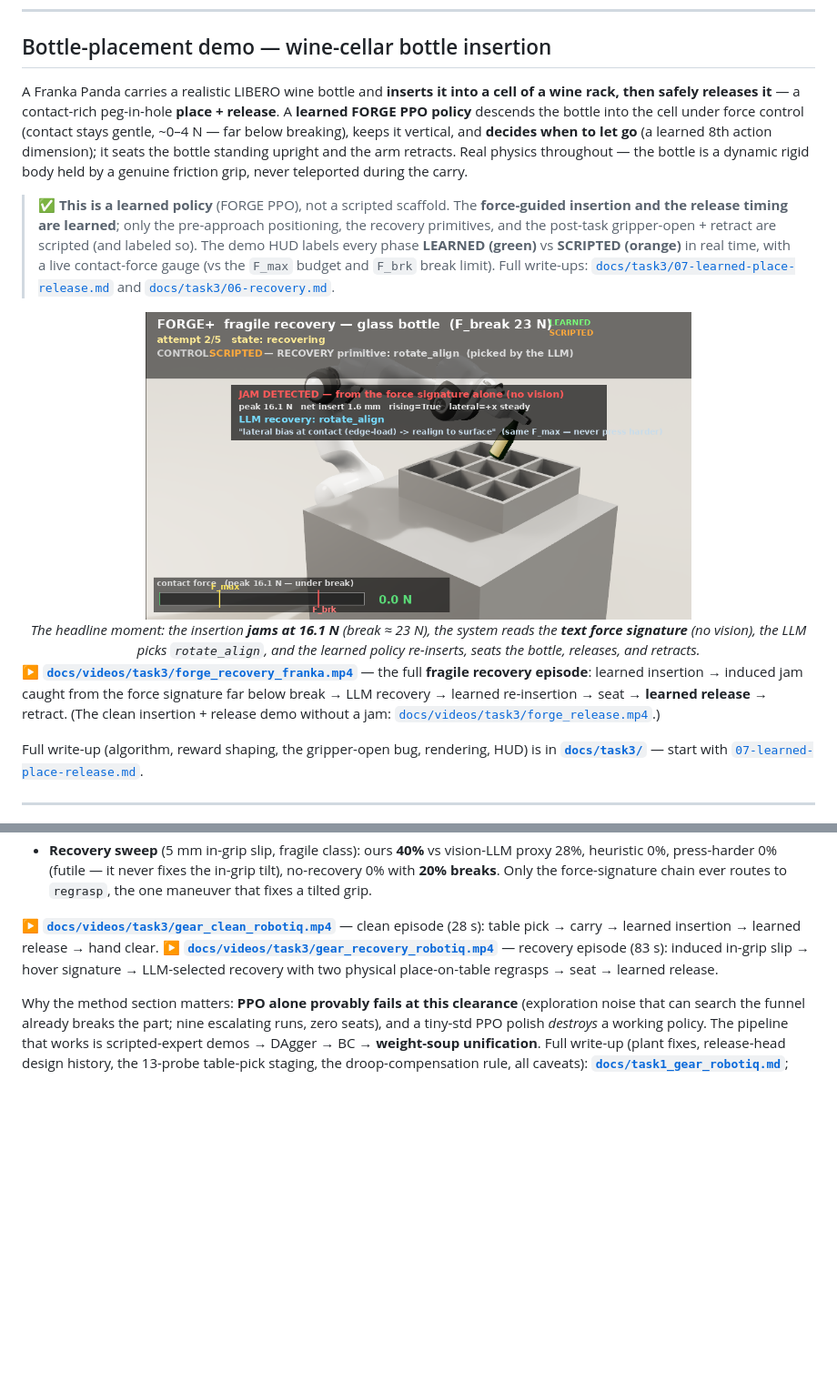
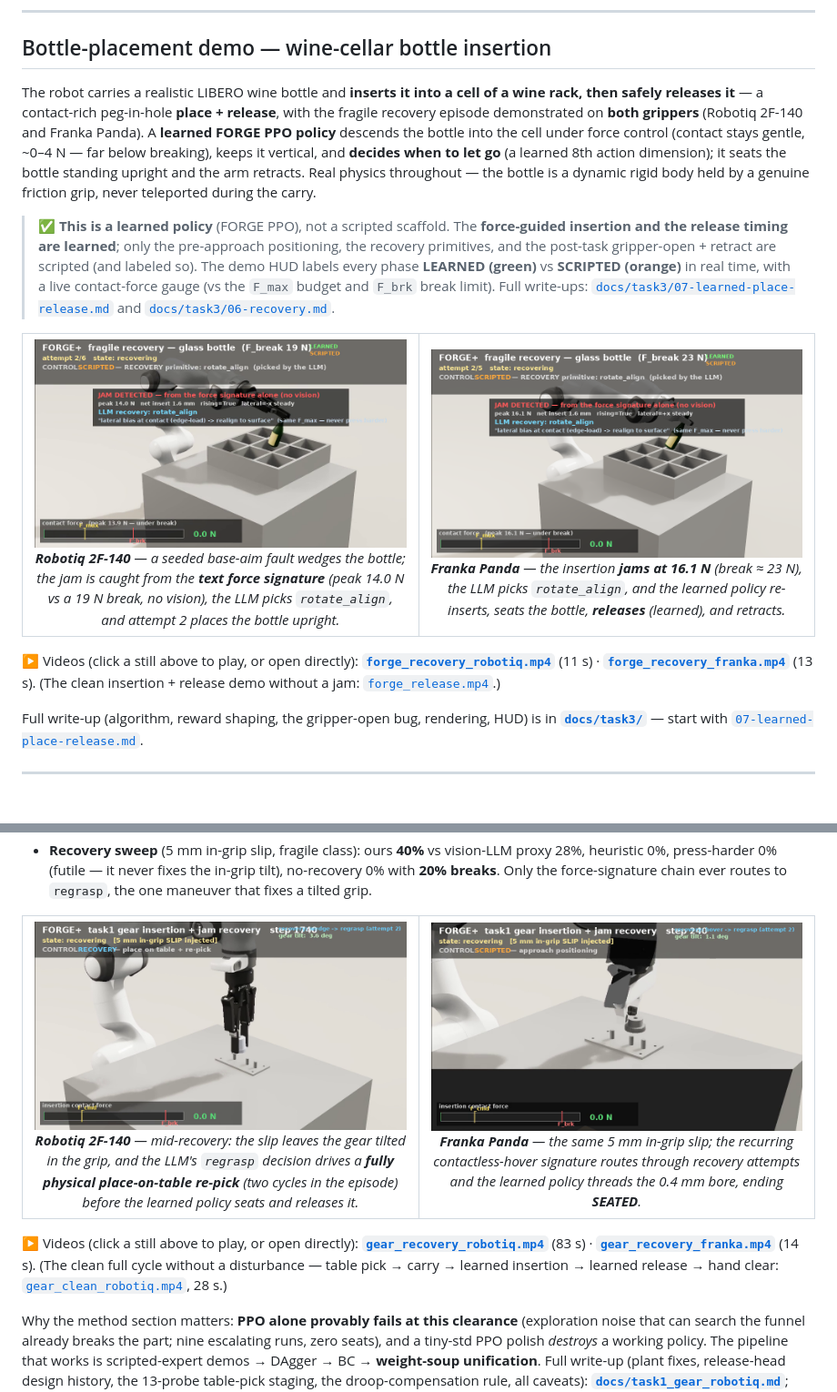
Before and after one commit to robot-team00/FORGE-plus, a Markdown page: README.md, 2 parts joined by grey strips. Shown at 91% size. Drawn GitHub-style; pictures changed too: docs/videos/task3/forge_recovery_robotiq.png (added), docs/videos/task3/gear_recovery_franka.png (added), docs/videos/task3/gear_recovery_robotiq.png (added); blank space fills up the shorter version.

Commit message:
README: stills + video links for all four recovery demos
Each task section now shows a two-up table of clickable poster stills
(2F-140 left, Franka right) linking to the mp4s, in the bottle-first
order. New posters extracted from the videos: the 2F-140 bottle JAM
card, the 2F-140 gear place-on-table regrasp, and the Franka gear
recovery. Site bottle-2F-140 card now names the rotate_align decision
(matches the video HUD).

Co-Authored-By: Claude Fable 5 <noreply@anthropic.com>
Claude-Session: https://claude.ai/code/session_01QKwGv81NyHPHjCkc9Ytugk

```diff
--- a/README.md
+++ b/README.md
@@ -40,13 +40,14 @@ FORGE-plus studies what happens when you close both gaps at once:
 
 ## Bottle-placement demo — wine-cellar bottle insertion
 
-A Franka Panda carries a realistic LIBERO wine bottle and **inserts it into a cell of a wine
-rack, then safely releases it** — a contact-rich peg-in-hole **place + release**. A **learned
-FORGE PPO policy** descends the bottle into the cell under force control (contact stays gentle,
-~0–4 N — far below breaking), keeps it vertical, and **decides when to let go** (a learned 8th
-action dimension); it seats the bottle standing upright and the arm retracts. Real physics
-throughout — the bottle is a dynamic rigid body held by a genuine friction grip, never teleported
-during the carry.
+The robot carries a realistic LIBERO wine bottle and **inserts it into a cell of a wine
+rack, then safely releases it** — a contact-rich peg-in-hole **place + release**, with the
+fragile recovery episode demonstrated on **both grippers** (Robotiq 2F-140 and Franka Panda).
+A **learned FORGE PPO policy** descends the bottle into the cell under force control (contact
+stays gentle, ~0–4 N — far below breaking), keeps it vertical, and **decides when to let go**
+(a learned 8th action dimension); it seats the bottle standing upright and the arm retracts.
+Real physics throughout — the bottle is a dynamic rigid body held by a genuine friction grip,
+never teleported during the carry.
 
 > ✅ **This is a learned policy** (FORGE PPO), not a scripted scaffold. The **force-guided
 > insertion and the release timing are learned**; only the pre-approach positioning, the
@@ -56,18 +57,28 @@ during the carry.
 > write-ups: [`docs/task3/07-learned-place-release.md`](docs/task3/07-learned-place-release.md)
 > and [`docs/task3/06-recovery.md`](docs/task3/06-recovery.md).
 
-<div align="center">
-  <img src="docs/videos/task3/forge_recovery_franka.png" width="600" alt="Fragile recovery episode: the JAM DETECTED card shows the text force signature (peak 16.1 N, lateral +x steady) and the LLM's rotate_align decision while the arm, still holding the glass bottle, realigns over the rack">
-  <br><em>The headline moment: the insertion <b>jams at 16.1 N</b> (break ≈ 23 N), the system reads the
-  <b>text force signature</b> (no vision), the LLM picks <code>rotate_align</code>, and the learned
-  policy re-inserts, seats the bottle, releases, and retracts.</em>
-</div>
+<table>
+<tr>
+<td width="50%" align="center">
+  <a href="docs/videos/task3/forge_recovery_robotiq.mp4"><img src="docs/videos/task3/forge_recovery_robotiq.png" alt="Robotiq 2F-140 fragile recovery: the JAM DETECTED card shows the text force signature (peak 14.0 N, rising, lateral -x steady) and the LLM's rotate_align decision over the wine rack"></a>
+  <br><em><b>Robotiq 2F-140</b> — a seeded base-aim fault wedges the bottle; the jam is caught
+  from the <b>text force signature</b> (peak 14.0 N vs a 19 N break, no vision), the LLM picks
+  <code>rotate_align</code>, and attempt 2 places the bottle upright.</em>
+</td>
+<td width="50%" align="center">
+  <a href="docs/videos/task3/forge_recovery_franka.mp4"><img src="docs/videos/task3/forge_recovery_franka.png" alt="Franka fragile recovery episode: the JAM DETECTED card shows the text force signature (peak 16.1 N, lateral +x steady) and the LLM's rotate_align decision while the arm, still holding the glass bottle, realigns over the rack"></a>
+  <br><em><b>Franka Panda</b> — the insertion <b>jams at 16.1 N</b> (break ≈ 23 N), the LLM picks
+  <code>rotate_align</code>, and the learned policy re-inserts, seats the bottle,
+  <b>releases</b> (learned), and retracts.</em>
+</td>
+</tr>
+</table>
 
-▶️ **[`docs/videos/task3/forge_recovery_franka.mp4`](docs/videos/task3/forge_recovery_franka.mp4)**
- — the full **fragile recovery episode**: learned insertion → induced jam caught from the force
- signature far below break → LLM recovery → learned re-insertion → seat → **learned release** →
- retract. (The clean insertion + release demo without a jam:
- [`docs/videos/task3/forge_release.mp4`](docs/videos/task3/forge_release.mp4).)
+▶️ Videos (click a still above to play, or open directly):
+**[`forge_recovery_robotiq.mp4`](docs/videos/task3/forge_recovery_robotiq.mp4)** (11 s) ·
+**[`forge_recovery_franka.mp4`](docs/videos/task3/forge_recovery_franka.mp4)** (13 s).
+(The clean insertion + release demo without a jam:
+[`forge_release.mp4`](docs/videos/task3/forge_release.mp4).)
 
 Full write-up (algorithm, reward shaping, the gripper-open bug, rendering, HUD) is in
 **[`docs/task3/`](docs/task3/README.md)** — start with
@@ -99,11 +110,29 @@ Headline numbers (deterministic policy, strict TRUE-seat criterion, hidden per-e
   **20% breaks**. Only the force-signature chain ever routes to `regrasp`, the one maneuver that
   fixes a tilted grip.
 
-▶️ **[`docs/videos/task3/gear_clean_robotiq.mp4`](docs/videos/task3/gear_clean_robotiq.mp4)** —
-clean episode (28 s): table pick → carry → learned insertion → learned release → hand clear.
-▶️ **[`docs/videos/task3/gear_recovery_robotiq.mp4`](docs/videos/task3/gear_recovery_robotiq.mp4)**
-— recovery episode (83 s): induced in-grip slip → hover signature → LLM-selected recovery with
-two physical place-on-table regrasps → seat → learned release.
+<table>
+<tr>
+<td width="50%" align="center">
+  <a href="docs/videos/task3/gear_recovery_robotiq.mp4"><img src="docs/videos/task3/gear_recovery_robotiq.png" alt="Robotiq 2F-140 mid-recovery: the tilted gear is being placed back on the table for a physical re-pick (LLM decision wedge -> regrasp, attempt 2)"></a>
+  <br><em><b>Robotiq 2F-140</b> — mid-recovery: the slip leaves the gear tilted in the grip, and
+  the LLM's <code>regrasp</code> decision drives a <b>fully physical place-on-table re-pick</b>
+  (two cycles in the episode) before the learned policy seats and releases it.</em>
+</td>
+<td width="50%" align="center">
+  <a href="docs/videos/task3/gear_recovery_franka.mp4"><img src="docs/videos/task3/gear_recovery_franka.png" alt="Franka hand mid-recovery: the hover signature has routed to a recovery attempt while the gear hangs tilted over the three-shaft plate"></a>
+  <br><em><b>Franka Panda</b> — the same 5 mm in-grip slip; the recurring contactless-hover
+  signature routes through recovery attempts and the learned policy threads the 0.4 mm bore,
+  ending <b>SEATED</b>.</em>
+</td>
+</tr>
+</table>
+
+▶️ Videos (click a still above to play, or open directly):
+**[`gear_recovery_robotiq.mp4`](docs/videos/task3/gear_recovery_robotiq.mp4)** (83 s) ·
+**[`gear_recovery_franka.mp4`](docs/videos/task3/gear_recovery_franka.mp4)** (14 s).
+(The clean full cycle without a disturbance — table pick → carry → learned insertion → learned
+release → hand clear:
+[`gear_clean_robotiq.mp4`](docs/videos/task3/gear_clean_robotiq.mp4), 28 s.)
 
 Why the method section matters: **PPO alone provably fails at this clearance** (exploration
 noise that can search the funnel already breaks the part; nine escalating runs, zero seats),
```
Also changed, not shown: 1 other file.
